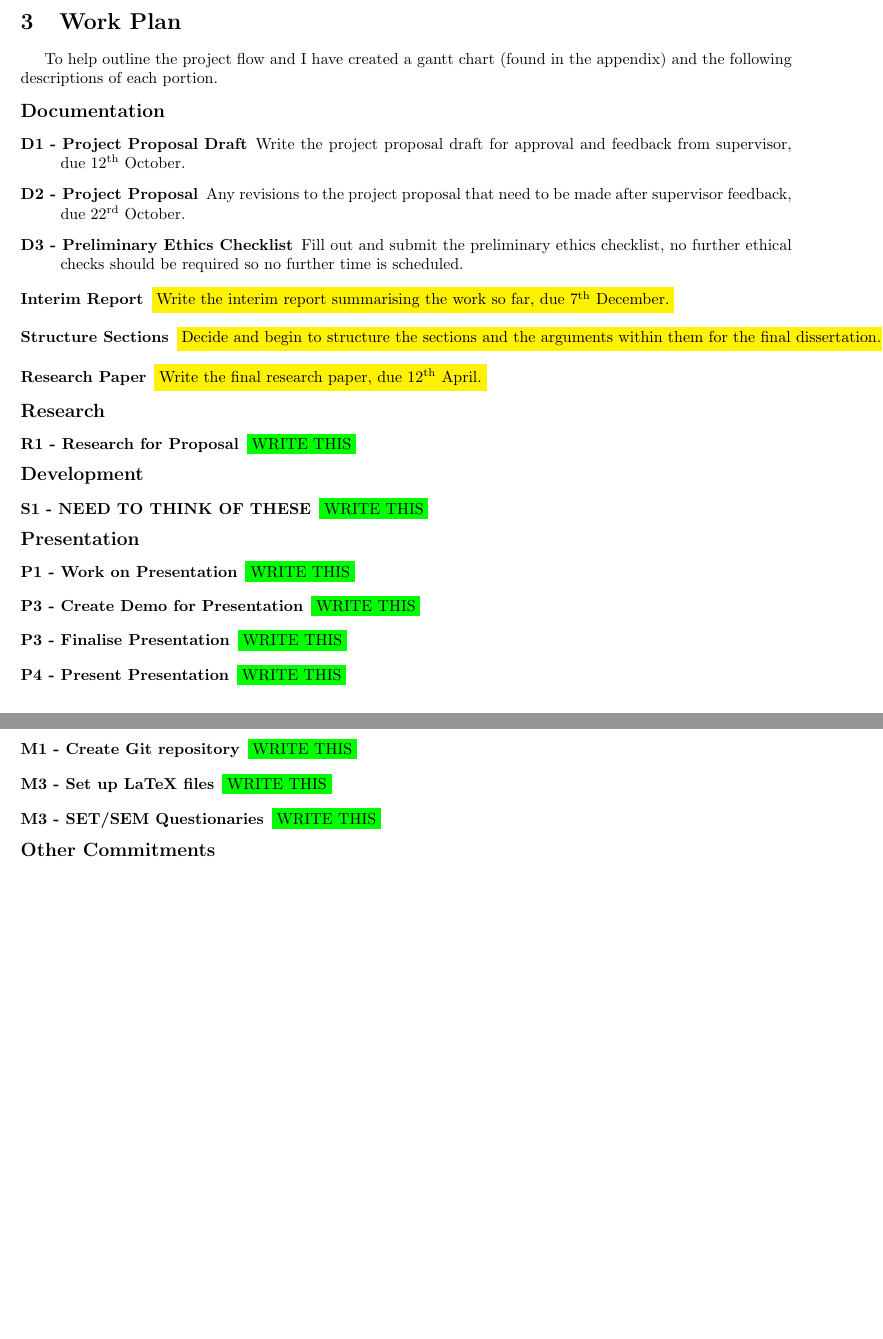
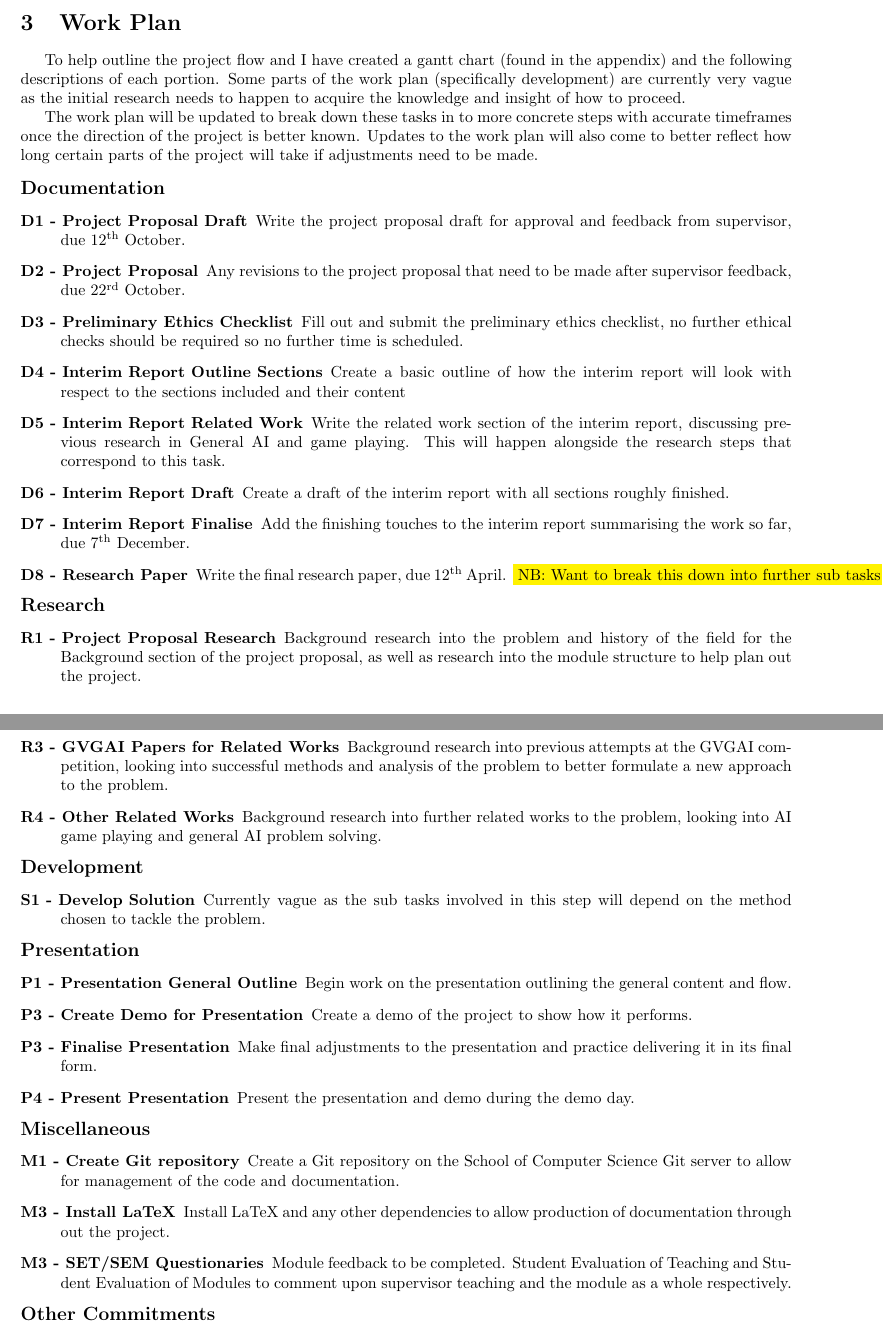
Before and after one commit to Kuldr/G54IRP-DRL-for-GVGAI-Project, a LaTeX document (Documentation/ProjectProposal/ProjectProposal.tex): two parts of pages 2 and 3 of 4, joined at a grey line, cut so that both start at the same text, the shorter picture padded with empty space. Compiled offline with pdfLaTeX.

Commit message:
Created Project Proposal work plan descriptions

```diff
--- a/Documentation/ProjectProposal/ProjectProposal.tex
+++ b/Documentation/ProjectProposal/ProjectProposal.tex
@@ -60,6 +62,10 @@ The project will produce an AI to play in the GVGAI framework as well as a resea
 
 \section{Work Plan}
 To help outline the project flow and I have created a gantt chart (found in the appendix) and the following descriptions of each portion.
+Some parts of the work plan (specifically development) are currently very vague as the initial research needs to happen to acquire the knowledge and insight of how to proceed.
+\par
+The work plan will be updated to break down these tasks in to more concrete steps with accurate timeframes once the direction of the project is better known.
+Updates to the work plan will also come to better reflect how long certain parts of the project will take if adjustments need to be made.
 
 %Explanations of all of the Points on the work plan
 \begin{description}
@@ -70,39 +76,49 @@ Write the project proposal draft for approval and feedback from supervisor, due
 Any revisions to the project proposal that need to be made after supervisor feedback, due 22\textsuperscript{rd} October.
 \item [D3 - Preliminary Ethics Checklist]
 Fill out and submit the preliminary ethics checklist, no further ethical checks should be required so no further time is scheduled.
-
-\item [Interim Report]
-\colorbox{yellow}{Write the interim report summarising the work so far, due 7\textsuperscript{th} December.}
-\item [Structure Sections]
-\colorbox{yellow}{Decide and begin to structure the sections and the arguments within them for the final dissertation.}
-\item [Research Paper]
-\colorbox{yellow}{Write the final research paper, due 12\textsuperscript{th} April.}
+\item [D4 - Interim Report Outline Sections]
+Create a basic outline of how the interim report will look with respect to the sections included and their content
+\item [D5 - Interim Report Related Work]
+Write the related work section of the interim report, discussing previous research in General AI and game playing. This will happen alongside the research steps that correspond to this task.
+\item [D6 - Interim Report Draft]
+Create a draft of the interim report with all sections roughly finished.
+\item [D7 - Interim Report Finalise]
+Add the finishing touches to the interim report summarising the work so far, due 7\textsuperscript{th} December.
+\item [D8 - Research Paper]
+Write the final research paper, due 12\textsuperscript{th} April.
+\colorbox{yellow}{NB: Want to break this down into further sub tasks}
 
 \item [\large{Research}]
-\item [R1 - Research for Proposal]
-\colorbox{green}{WRITE THIS}
+\item [R1 - Project Proposal Research]
+Background research into the problem and history of the field for the Background section of the project proposal, as well as research into the module structure to help plan out the project.
+\item [R2 - GVGAI Basic Research]
+Basic research into the structure and aims of the GVGAI competition.
+\item [R3 - GVGAI Papers for Related Works]
+Background research into previous attempts at the GVGAI competition, looking into successful methods and analysis of the problem to better formulate a new approach to the problem.
+\item [R4 - Other Related Works]
+Background research into further related works to the problem, looking into AI game playing and general AI problem solving.
 
 \item [\large{Development}]
-\item [S1 - NEED TO THINK OF THESE]
-\colorbox{green}{WRITE THIS}
+\item [S1 - Develop Solution]
+Currently vague as the sub tasks involved in this step will depend on the method chosen to tackle the problem.
 
 \item [\large{Presentation}]
-\item [P1 - Work on Presentation]
-\colorbox{green}{WRITE THIS}
+\item [P1 - Presentation General Outline]
+Begin work on the presentation outlining the general content and flow.
 \item [P3 - Create Demo for Presentation]
-\colorbox{green}{WRITE THIS}
+Create a demo of the project to show how it performs.
 \item [P3 - Finalise Presentation]
-\colorbox{green}{WRITE THIS}
+Make final adjustments to the presentation and practice delivering it in its final form.
 \item [P4 - Present Presentation]
-\colorbox{green}{WRITE THIS}
+Present the presentation and demo during the demo day.
 
 \item [\large{Miscellaneous}]
 \item [M1 - Create Git repository]
-\colorbox{green}{WRITE THIS}
-\item [M3 - Set up LaTeX files]
-\colorbox{green}{WRITE THIS}
+Create a Git repository on the School of Computer Science Git server to allow for management of the code and documentation.
+\item [M3 - Install LaTeX]
+Install LaTeX and any other dependencies to allow production of documentation through out the project.
 \item [M3 - SET/SEM Questionaries]
-\colorbox{green}{WRITE THIS}
+Module feedback to be completed. Student Evaluation of Teaching and Student Evaluation of Modules to comment upon supervisor teaching and the module as a whole respectively.
 
 \item [\large{Other Commitments}]
 \item [C1 - Welcome Weeks]
```
Also changed, not shown: Documentation/ProjectProposal/ProjectProposal.pdf, Documentation/ProjectProposal/ProjectProposal.tex (8 more changed lines), 5 other files.
